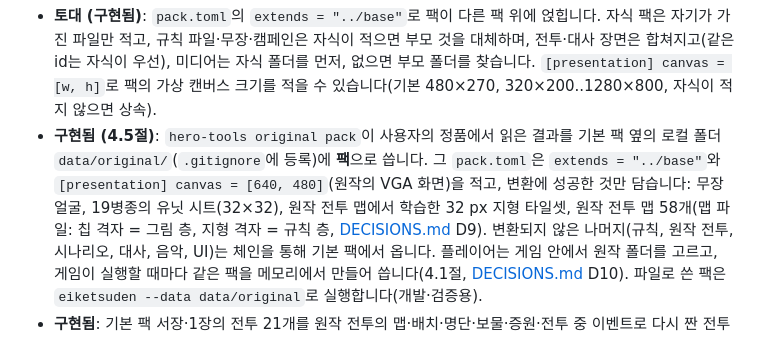
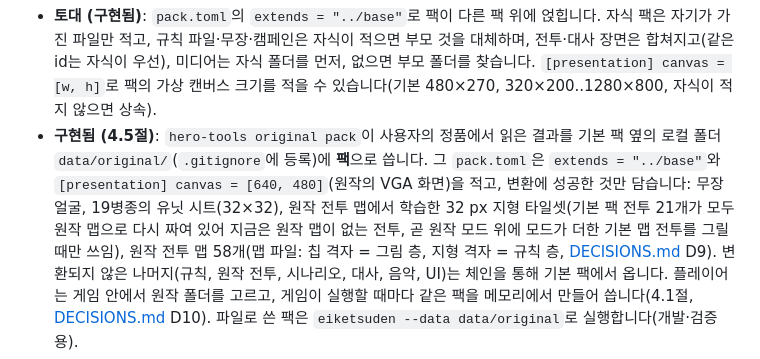
Before and after one commit to bemike/eiketsuden-mac, a Markdown page: docs/ORIGINAL_DATA.md, the part around the change. Drawn GitHub-style.

```diff
--- a/docs/ORIGINAL_DATA.md
+++ b/docs/ORIGINAL_DATA.md
@@ -308,7 +308,8 @@ OpenRCT2가 RCT2 데이터로 게임을 보여 주듯, 장기 목표는 플레
 * **구현됨 (4.5절)**: `hero-tools original pack`이 사용자의 정품에서 읽은 결과를 기본 팩 옆의 로컬 폴더
   `data/original/`(`.gitignore`에 등록)에 **팩**으로 씁니다. 그 `pack.toml`은 `extends = "../base"`와
   `[presentation] canvas = [640, 480]`(원작의 VGA 화면)을 적고, 변환에 성공한 것만 담습니다: 무장 얼굴, 19병종의
-  유닛 시트(32×32), 원작 전투 맵에서 학습한 32 px 지형 타일셋, 원작 전투 맵 58개(맵 파일: 칩 격자 = 그림 층,
+  유닛 시트(32×32), 원작 전투 맵에서 학습한 32 px 지형 타일셋(기본 팩 전투 21개가 모두 원작 맵으로 다시 짜여 있어
+  지금은 원작 맵이 없는 전투, 곧 원작 모드 위에 모드가 더한 기본 맵 전투를 그릴 때만 쓰임), 원작 전투 맵 58개(맵 파일: 칩 격자 = 그림 층,
   지형 격자 = 규칙 층, [DECISIONS.md](DECISIONS.md) D9). 변환되지 않은 나머지(규칙, 원작 전투, 시나리오, 대사, 음악,
   UI)는 체인을 통해 기본 팩에서 옵니다. 플레이어는 게임 안에서 원작 폴더를 고르고, 게임이 실행할 때마다 같은 팩을
   메모리에서 만들어 씁니다(4.1절, [DECISIONS.md](DECISIONS.md) D10). 파일로 쓴 팩은 `eiketsuden --data data/original`로
```
Also changed, not shown: BACKLOG.md (+0 -4 lines).
